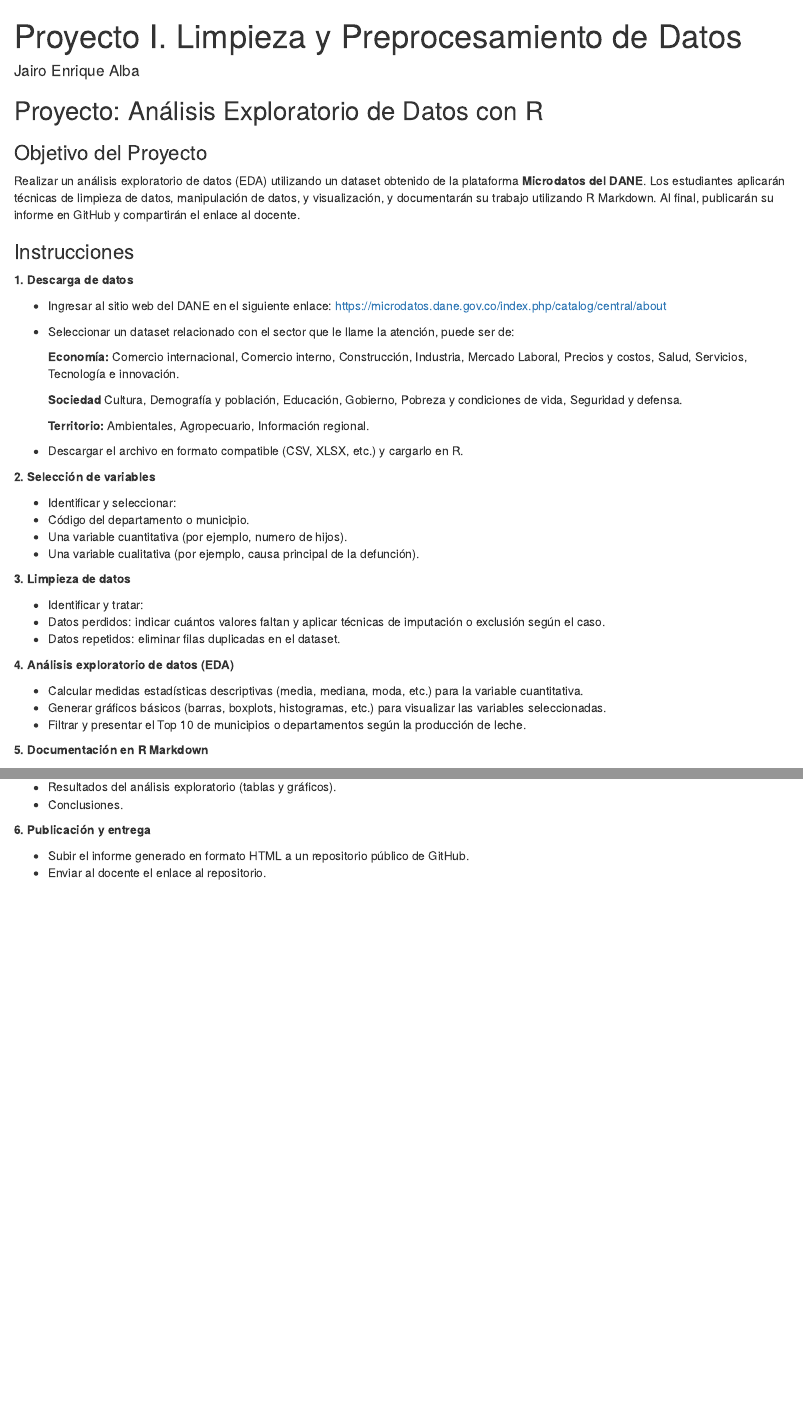
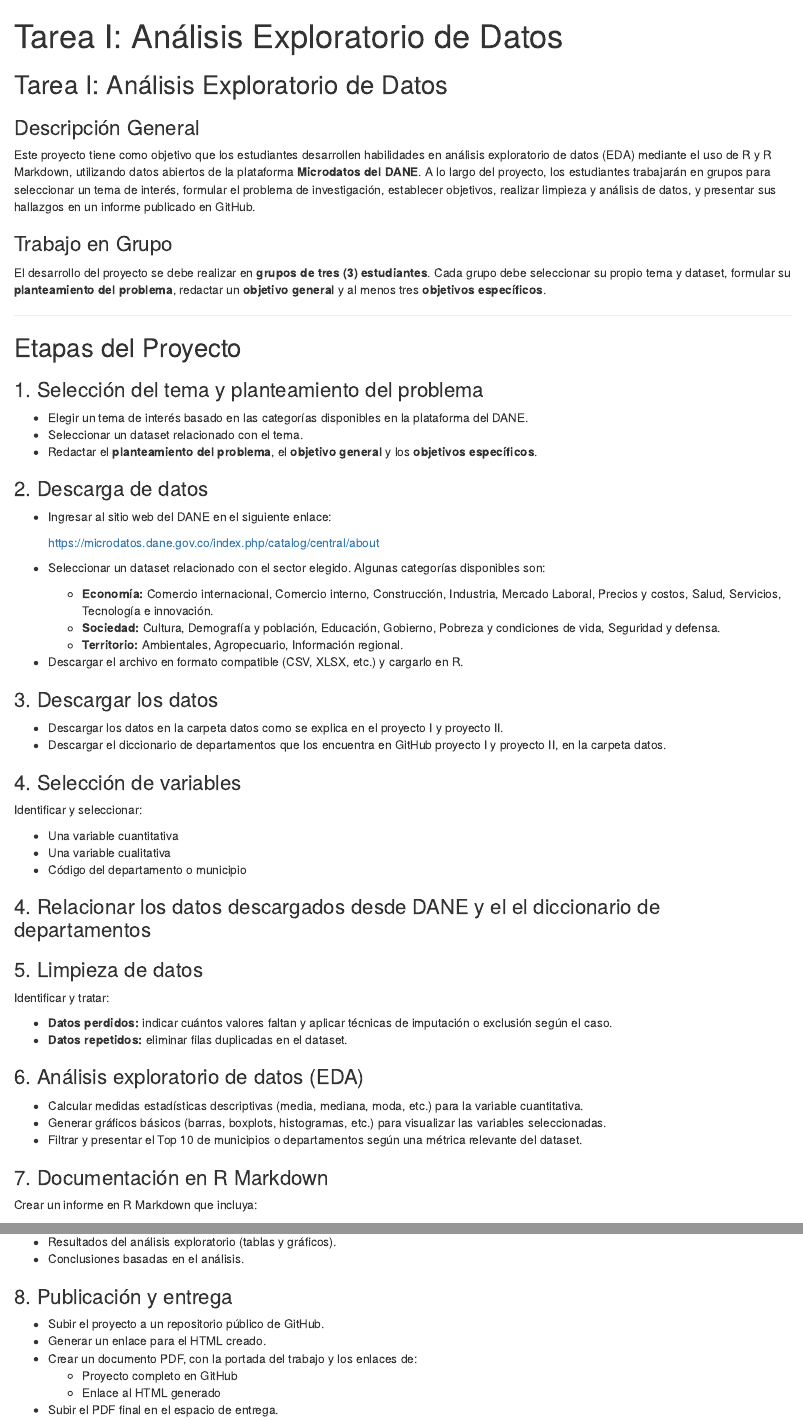
Before and after one commit to jaen121/Tarea_proyecto_1, an R Markdown document (Proyecto I.Rmd): the page in a window 1100 px wide, from its top, and a second part further down, joined at a grey line. Rendered offline with R 4.5, knitr and Pandoc, with nearby package versions.

Commit message:
Primer cambio

```diff
--- a/Proyecto I.Rmd
+++ b/Proyecto I.Rmd
@@ -1,55 +1,59 @@
 ---
-title: "Proyecto I. Limpieza y Preprocesamiento de Datos"
-author: "Jairo Enrique Alba"
-date: ""
+title: "Tarea I: Análisis Exploratorio de Datos"
 output: html_document
 ---
 
+## Tarea I: Análisis Exploratorio de Datos
 
+### Descripción General
 
-## Proyecto: Análisis Exploratorio de Datos con R
+Este proyecto tiene como objetivo que los estudiantes desarrollen habilidades en análisis exploratorio de datos (EDA) mediante el uso de R y R Markdown, utilizando datos abiertos de la plataforma **Microdatos del DANE**. A lo largo del proyecto, los estudiantes trabajarán en grupos para seleccionar un tema de interés, formular el problema de investigación, establecer objetivos, realizar limpieza y análisis de datos, y presentar sus hallazgos en un informe publicado en GitHub.
 
+### Trabajo en Grupo
 
-### Objetivo del Proyecto
+El desarrollo del proyecto se debe realizar en **grupos de tres (3) estudiantes**. Cada grupo debe seleccionar su propio tema y dataset, formular su **planteamiento del problema**, redactar un **objetivo general** y al menos tres **objetivos específicos**.
 
-Realizar un análisis exploratorio de datos (EDA) utilizando un dataset obtenido de la plataforma **Microdatos del DANE**. Los estudiantes aplicarán técnicas de limpieza de datos, manipulación de datos, y visualización, y documentarán su trabajo utilizando R Markdown. Al final, publicarán su informe en GitHub y compartirán el enlace al docente.
+---
 
-### Instrucciones
+## Etapas del Proyecto
 
-**1. Descarga de datos**
+### 1. Selección del tema y planteamiento del problema
 
-+ Ingresar al sitio web del DANE en el siguiente enlace: <https://microdatos.dane.gov.co/index.php/catalog/central/about>
+- Elegir un tema de interés basado en las categorías disponibles en la plataforma del DANE.
+- Seleccionar un dataset relacionado con el tema.
+- Redactar el **planteamiento del problema**, el **objetivo general** y los **objetivos específicos**.
 
-+ Seleccionar un dataset relacionado con el sector que le llame la atención, puede ser de:
+### 2. Descarga de datos
 
-    **Economía:** Comercio internacional, Comercio interno, Construcción, Industria, Mercado Laboral, Precios y costos, Salud, Servicios, Tecnología e innovación.
+- Ingresar al sitio web del DANE en el siguiente enlace:
 
-   **Sociedad** Cultura, Demografía y población, Educación,
-Gobierno, Pobreza y condiciones de vida, Seguridad y defensa.
+  [https://microdatos.dane.gov.co/index.php/catalog/central/about](https://microdatos.dane.gov.co/index.php/catalog/central/about)
 
-  **Territorio:** Ambientales, Agropecuario, Información regional.
+- Seleccionar un dataset relacionado con el sector elegido. Algunas categorías disponibles son:
+  - **Economía:** Comercio internacional, Comercio interno, Construcción, Industria, Mercado Laboral, Precios y costos, Salud, Servicios, Tecnología e innovación.
+  - **Sociedad:** Cultura, Demografía y población, Educación, Gobierno, Pobreza y condiciones de vida, Seguridad y defensa.
+  - **Territorio:** Ambientales, Agropecuario, Información regional.
+- Descargar el archivo en formato compatible (CSV, XLSX, etc.) y cargarlo en R.
 
-+ Descargar el archivo en formato compatible (CSV, XLSX, etc.) y cargarlo en R.
+### 3. Descargar los datos
 
+- Descargar los datos en la carpeta datos como se explica en el proyecto I y proyecto II.
+- Descargar el diccionario de departamentos que los encuentra en GitHub proyecto I y proyecto II, en la carpeta datos.
 
-**2. Selección de variables**
+### 4. Selección de variables
 
-+ Identificar y seleccionar:
-+ Código del departamento o municipio.
-+ Una variable cuantitativa (por ejemplo, numero de hijos).
-+ Una variable cualitativa (por ejemplo, causa principal de la defunción).
+Identificar y seleccionar:
 
-**3. Limpieza de datos**
+- Una variable cuantitativa
+- Una variable cualitativa
+- Código del departamento o municipio
 
-+ Identificar y tratar:
-+ Datos perdidos: indicar cuántos valores faltan y aplicar técnicas de imputación o exclusión según el caso.
-+ Datos repetidos: eliminar filas duplicadas en el dataset.
+### 4. Relacionar los datos descargados desde DANE y el el diccionario de departamentos
 
-**4. Análisis exploratorio de datos (EDA)**
+### 5. Limpieza de datos
 
-+ Calcular medidas estadísticas descriptivas (media, mediana, moda, etc.) para la variable cuantitativa.
-+ Generar gráficos básicos (barras, boxplots, histogramas, etc.) para visualizar las variables seleccionadas.
-+ Filtrar y presentar el Top 10 de municipios o departamentos según la producción de leche.
+Identificar y tratar:
 
-**5. Documentación en R Markdown**
+- **Datos perdidos:** indicar cuántos valores faltan y aplicar técnicas de imputación o exclusión según el caso.
+- **Datos repetidos:** eliminar filas duplicadas en el dataset.
 
@@ -59,7 +60,9 @@ Gobierno, Pobreza y condiciones de vida, Seguridad y defensa.
-+ Resultados del análisis exploratorio (tablas y gráficos).
-+ Conclusiones.
+### 6. Análisis exploratorio de datos (EDA)
 
-**6. Publicación y entrega**
+- Calcular medidas estadísticas descriptivas (media, mediana, moda, etc.) para la variable cuantitativa.
+- Generar gráficos básicos (barras, boxplots, histogramas, etc.) para visualizar las variables seleccionadas.
+- Filtrar y presentar el Top 10 de municipios o departamentos según una métrica relevante del dataset.
 
-+ Subir el informe generado en formato HTML a un repositorio público de GitHub.
-+ Enviar al docente el enlace al repositorio.
+### 7. Documentación en R Markdown
+
+Crear un informe en R Markdown que incluya:
@@ -65,0 +73,11 @@ Gobierno, Pobreza y condiciones de vida, Seguridad y defensa.
+- Resultados del análisis exploratorio (tablas y gráficos).
+- Conclusiones basadas en el análisis.
+
+### 8. Publicación y entrega
+
+- Subir el proyecto a un repositorio público de GitHub.
+- Generar un enlace para el HTML creado.
+- Crear un documento PDF, con la portada del trabajo y los enlaces de:
+  - Proyecto completo en GitHub
+  - Enlace al HTML generado
+- Subir el PDF final en el espacio de entrega.
```
Also changed, not shown: Proyecto-I.html (added), Proyecto I.Rmd (7 more changed lines), 1 other file.
